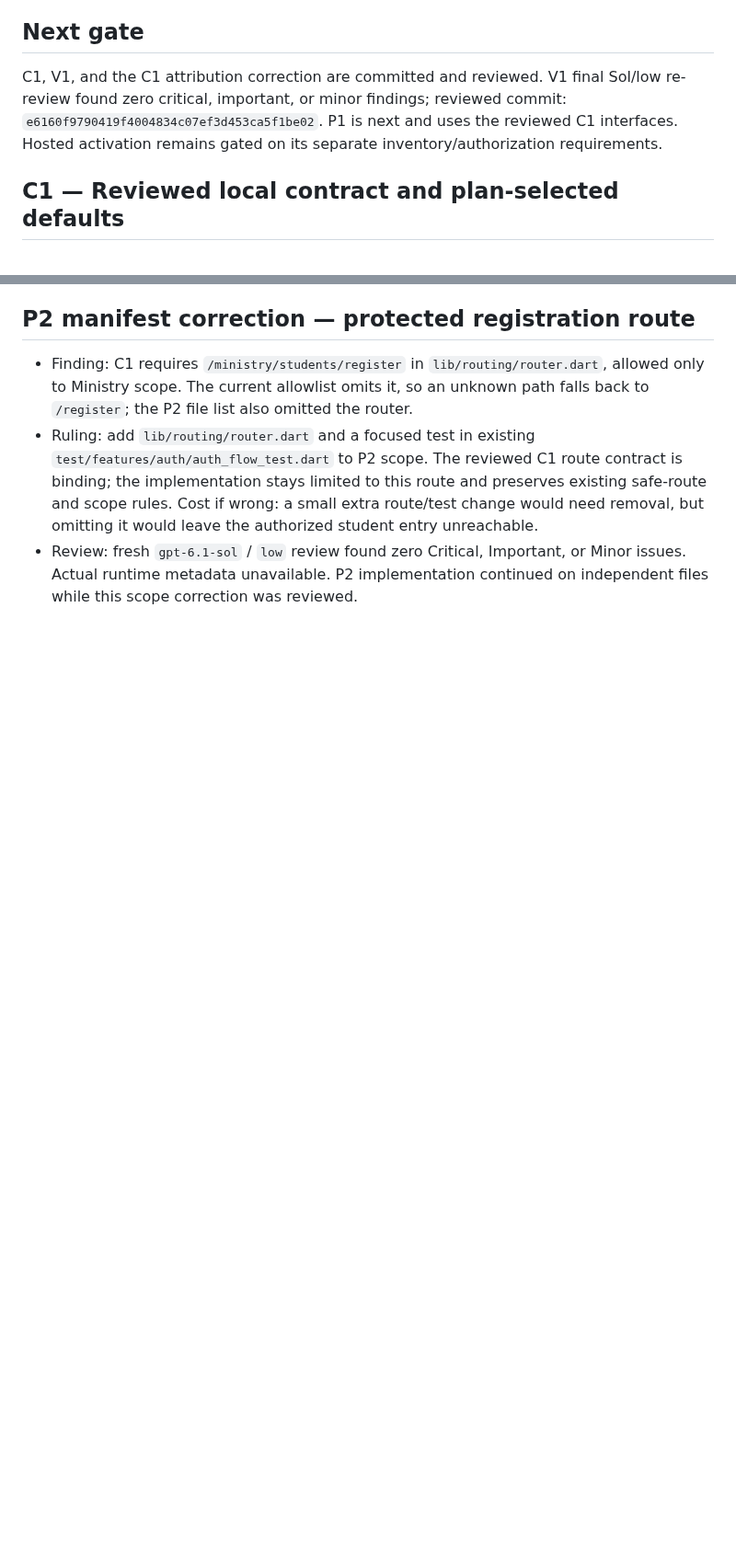
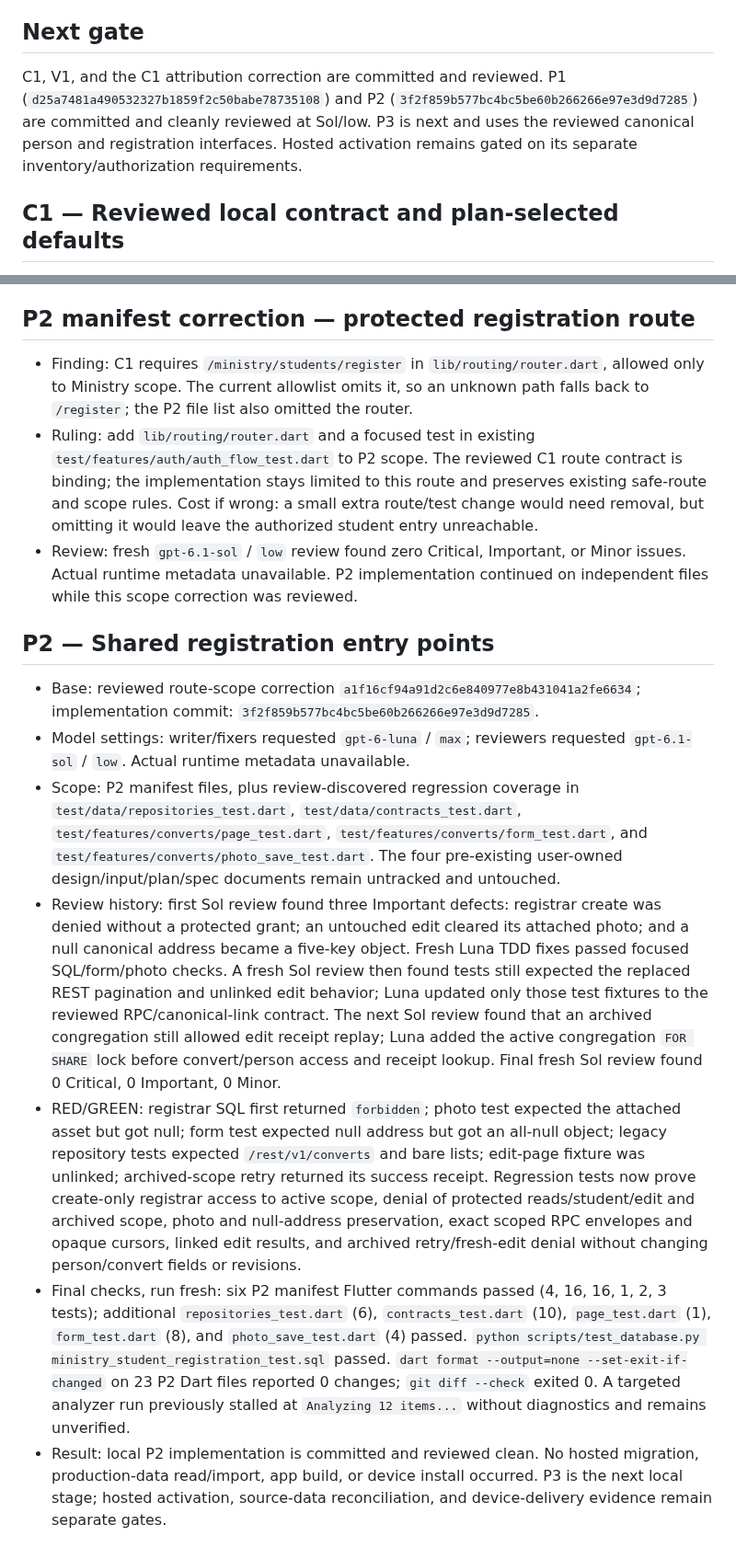
Before and after one commit to CarlosMonteiroNeto/discipulado-IEADPE, a Markdown page: docs/verification/ministry-execution-ledger.md, 2 parts joined by grey strips. Shown at 92% size. Rendered like a GitHub page; blank space fills up the shorter version.

Commit message:
docs: record P2 ministry delivery gate

```diff
--- a/docs/verification/ministry-execution-ledger.md
+++ b/docs/verification/ministry-execution-ledger.md
@@ -17,7 +17,7 @@ Worktree: `codex/ministry-production-completion` at `C:/Users/Carlos_Neto/.codex
 
 ## Next gate
 
-C1, V1, and the C1 attribution correction are committed and reviewed. V1 final Sol/low re-review found zero critical, important, or minor findings; reviewed commit: `e6160f9790419f4004834c07ef3d453ca5f1be02`. P1 is next and uses the reviewed C1 interfaces. Hosted activation remains gated on its separate inventory/authorization requirements.
+C1, V1, and the C1 attribution correction are committed and reviewed. P1 (`d25a7481a490532327b1859f2c50babe78735108`) and P2 (`3f2f859b577bc4bc5be60b266266e97e3d9d7285`) are committed and cleanly reviewed at Sol/low. P3 is next and uses the reviewed canonical person and registration interfaces. Hosted activation remains gated on its separate inventory/authorization requirements.
 ## C1 — Reviewed local contract and plan-selected defaults
 
 - Base: `a1f326b9f049ba7ea0b9fbcb48f7aafdc7136fbd`; draft commit: `b748999de0c5b2fdc43dd9cd7c3efba9a474b6ca`.
@@ -92,3 +92,13 @@ C1 policy defaults do not establish hosted state. Hosted migration/function/scop
 - Finding: C1 requires `/ministry/students/register` in `lib/routing/router.dart`, allowed only to Ministry scope. The current allowlist omits it, so an unknown path falls back to `/register`; the P2 file list also omitted the router.
 - Ruling: add `lib/routing/router.dart` and a focused test in existing `test/features/auth/auth_flow_test.dart` to P2 scope. The reviewed C1 route contract is binding; the implementation stays limited to this route and preserves existing safe-route and scope rules. Cost if wrong: a small extra route/test change would need removal, but omitting it would leave the authorized student entry unreachable.
 - Review: fresh `gpt-6.1-sol` / `low` review found zero Critical, Important, or Minor issues. Actual runtime metadata unavailable. P2 implementation continued on independent files while this scope correction was reviewed.
+
+## P2 — Shared registration entry points
+
+- Base: reviewed route-scope correction `a1f16cf94a91d2c6e840977e8b431041a2fe6634`; implementation commit: `3f2f859b577bc4bc5be60b266266e97e3d9d7285`.
+- Model settings: writer/fixers requested `gpt-6-luna` / `max`; reviewers requested `gpt-6.1-sol` / `low`. Actual runtime metadata unavailable.
+- Scope: P2 manifest files, plus review-discovered regression coverage in `test/data/repositories_test.dart`, `test/data/contracts_test.dart`, `test/features/converts/page_test.dart`, `test/features/converts/form_test.dart`, and `test/features/converts/photo_save_test.dart`. The four pre-existing user-owned design/input/plan/spec documents remain untracked and untouched.
+- Review history: first Sol review found three Important defects: registrar create was denied without a protected grant; an untouched edit cleared its attached photo; and a null canonical address became a five-key object. Fresh Luna TDD fixes passed focused SQL/form/photo checks. A fresh Sol review then found tests still expected the replaced REST pagination and unlinked edit behavior; Luna updated only those test fixtures to the reviewed RPC/canonical-link contract. The next Sol review found that an archived congregation still allowed edit receipt replay; Luna added the active congregation `FOR SHARE` lock before convert/person access and receipt lookup. Final fresh Sol review found 0 Critical, 0 Important, 0 Minor.
+- RED/GREEN: registrar SQL first returned `forbidden`; photo test expected the attached asset but got null; form test expected null address but got an all-null object; legacy repository tests expected `/rest/v1/converts` and bare lists; edit-page fixture was unlinked; archived-scope retry returned its success receipt. Regression tests now prove create-only registrar access to active scope, denial of protected reads/student/edit and archived scope, photo and null-address preservation, exact scoped RPC envelopes and opaque cursors, linked edit results, and archived retry/fresh-edit denial without changing person/convert fields or revisions.
+- Final checks, run fresh: six P2 manifest Flutter commands passed (4, 16, 16, 1, 2, 3 tests); additional `repositories_test.dart` (6), `contracts_test.dart` (10), `page_test.dart` (1), `form_test.dart` (8), and `photo_save_test.dart` (4) passed. `python scripts/test_database.py ministry_student_registration_test.sql` passed. `dart format --output=none --set-exit-if-changed` on 23 P2 Dart files reported 0 changes; `git diff --check` exited 0. A targeted analyzer run previously stalled at `Analyzing 12 items...` without diagnostics and remains unverified.
+- Result: local P2 implementation is committed and reviewed clean. No hosted migration, production-data read/import, app build, or device install occurred. P3 is the next local stage; hosted activation, source-data reconciliation, and device-delivery evidence remain separate gates.
```
Also changed, not shown: docs/verification/ministry-task-manifest.md (+7 -2 lines).
